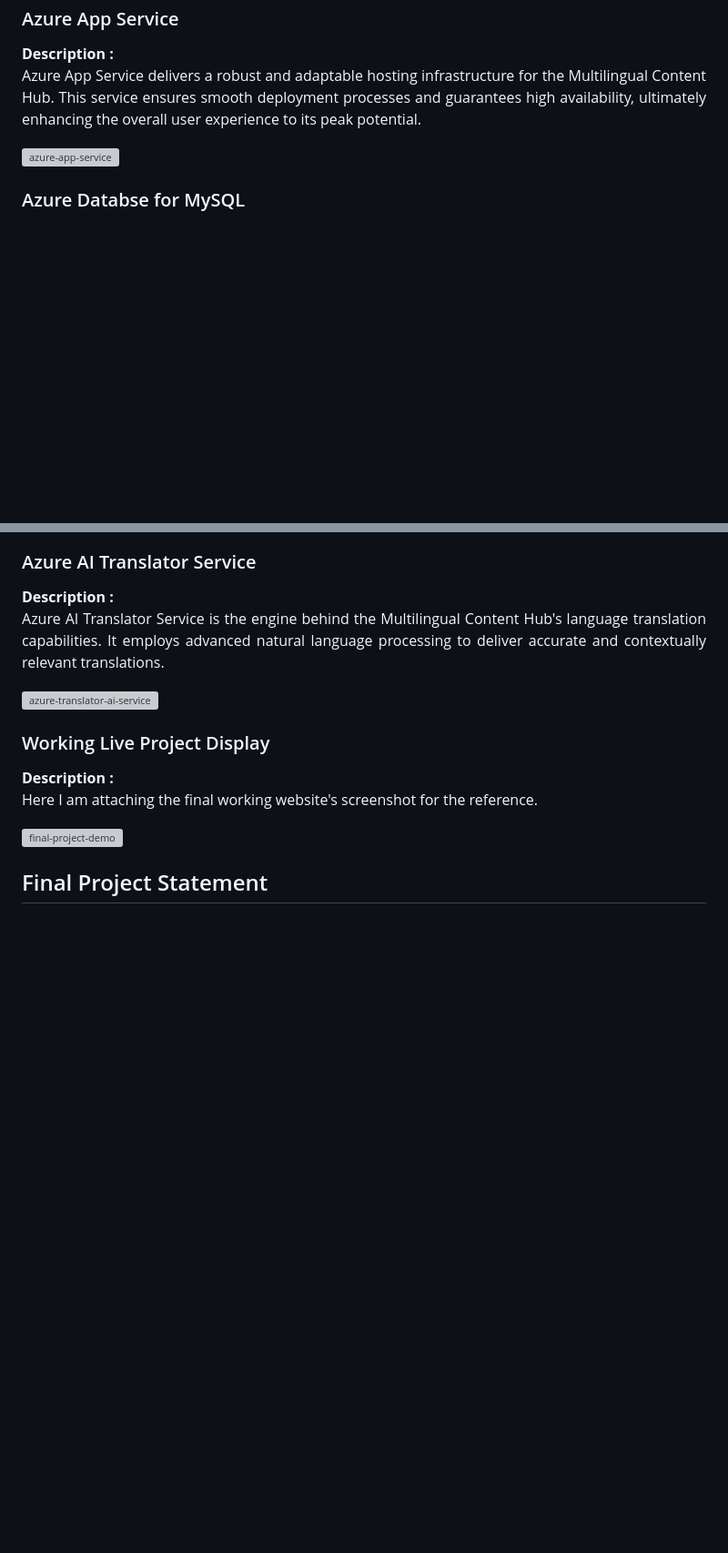
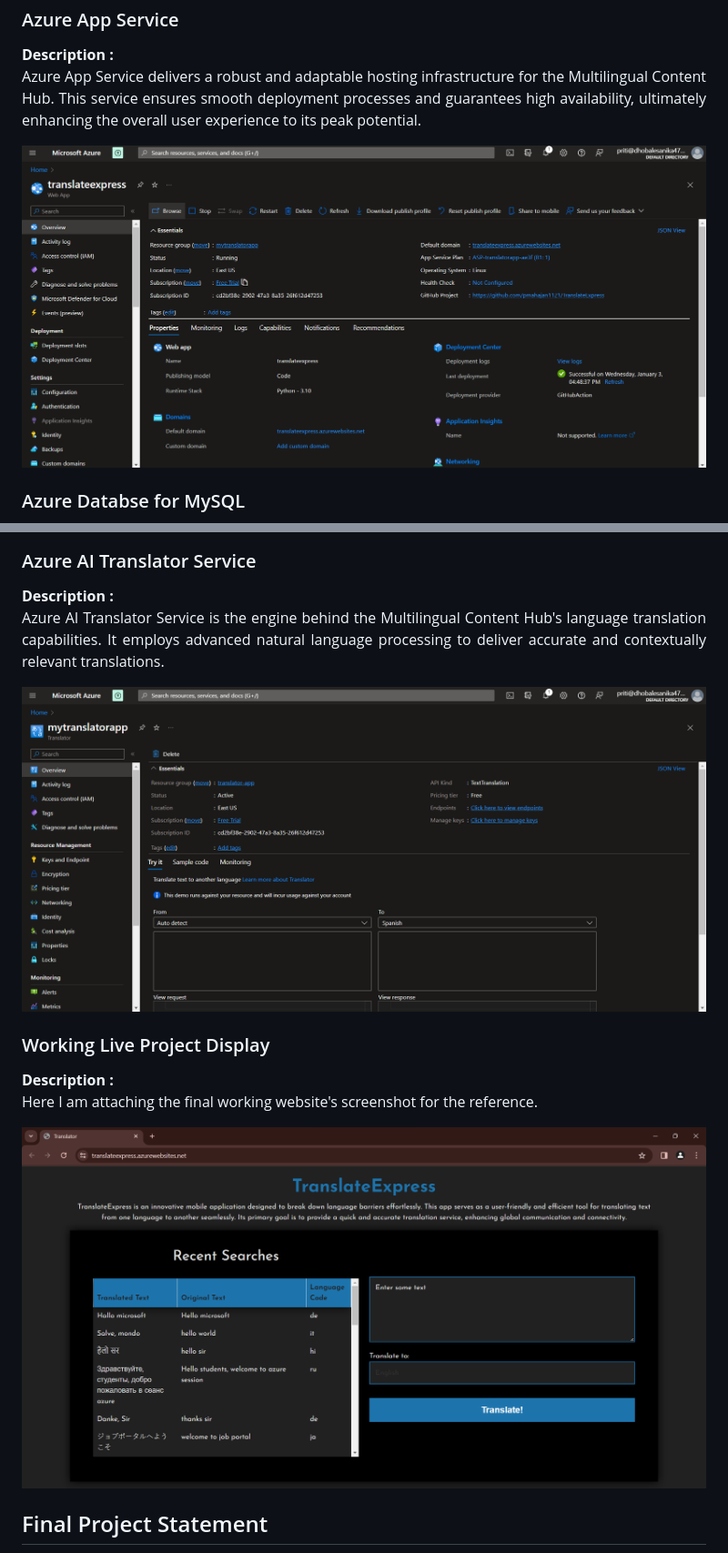
Before and after one commit to pmahajan1121/TranslateExpress, a Markdown page: README.md, 2 parts joined by grey strips. Shown at 91% size. GitHub-like rendering; blank space fills up the shorter version; grey boxes are pictures that could not be loaded.

```diff
--- a/README.md
+++ b/README.md
@@ -51,7 +51,7 @@ Azure AI Service <br>
 <h2>Screenshots</h2>
 <h3>Azure App Service</h3>
 <b>Description :</b><p align="justify">Azure App Service delivers a robust and adaptable hosting infrastructure for the Multilingual Content Hub. This service ensures smooth deployment processes and guarantees high availability, ultimately enhancing the overall user experience to its peak potential.</p>
-<img src="./Screenshorts/Webapp.png" alt="azure-app-service"></img><br>
+<img src="https://github.com/pmahajan1121/TranslateExpress/blob/main/Screenshots/mytransapp.png" alt="azure-app-service"></img><br>
 
 <h3>Azure Databse for MySQL</h3>
 <b>Description :</b><p align="justify"> The project leverages Azure Database for MySQL to efficiently manage and store user interaction history. This relational database service ensures data consistency and supports quick retrieval of information.</p>
@@ -59,11 +59,11 @@ Azure AI Service <br>
 
 <h3>Azure AI Translator Service</h3>
 <b>Description :</b><p align="justify">Azure AI Translator Service is the engine behind the Multilingual Content Hub's language translation capabilities. It employs advanced natural language processing to deliver accurate and contextually relevant translations.</p>
-<img src="./Screenshorts/Translator.png" alt="azure-translator-ai-service"></img><br>
+<img src="https://github.com/pmahajan1121/TranslateExpress/blob/main/Screenshots/mytranslatorai.png" alt="azure-translator-ai-service"></img><br>
 
 <h3>Working Live Project Display</h3>
 <b>Description :</b><p align="justify">Here I am attaching the final working website's screenshot for the reference.</p>
-<img src="./Screenshorts/FinalOutput.png" alt="final-project-demo"></img>
+<img src="https://github.com/pmahajan1121/TranslateExpress/blob/main/Screenshots/Working.png" alt="final-project-demo"></img>
 
 
 
```
